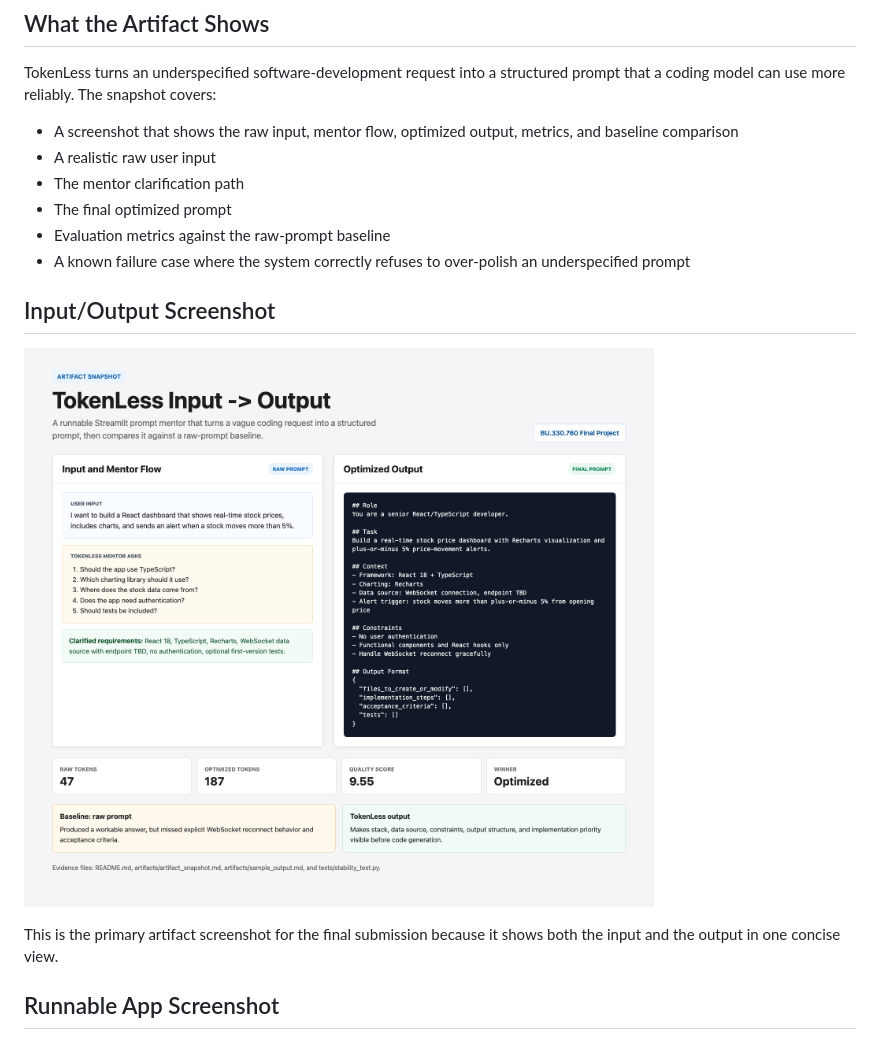
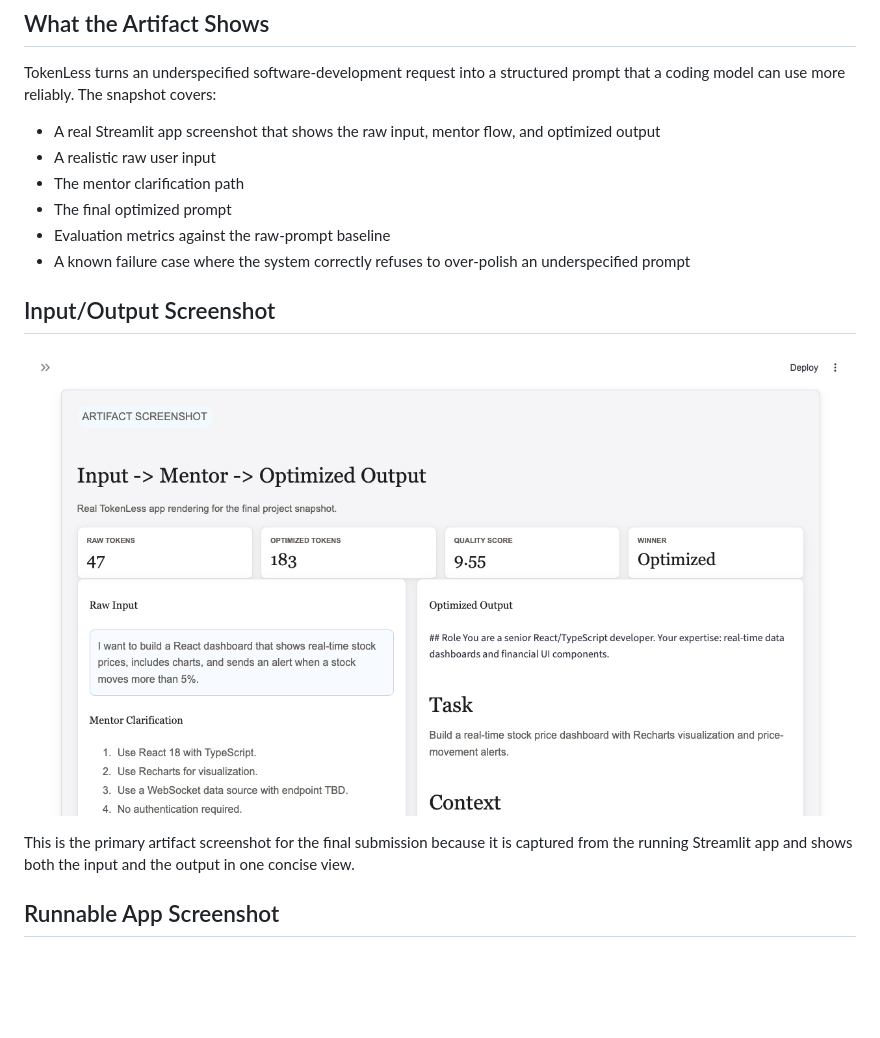
Before and after one commit to coreyjhu-ops/TokenLess, a Markdown page: artifacts/artifact_snapshot.md, the part around the change. Drawn GitHub-style; pictures changed too: artifacts/input-output-screenshot.png; blank space fills up the shorter version.

```diff
--- a/artifacts/artifact_snapshot.md
+++ b/artifacts/artifact_snapshot.md
@@ -6,7 +6,7 @@ This file is the concise artifact snapshot for the final project submission. It
 
 TokenLess turns an underspecified software-development request into a structured prompt that a coding model can use more reliably. The snapshot covers:
 
-- A screenshot that shows the raw input, mentor flow, optimized output, metrics, and baseline comparison
+- A real Streamlit app screenshot that shows the raw input, mentor flow, and optimized output
 - A realistic raw user input
 - The mentor clarification path
 - The final optimized prompt
@@ -17,7 +17,7 @@ TokenLess turns an underspecified software-development request into a structured
 
 ![TokenLess input and output artifact screenshot](input-output-screenshot.png)
 
-This is the primary artifact screenshot for the final submission because it shows both the input and the output in one concise view.
+This is the primary artifact screenshot for the final submission because it is captured from the running Streamlit app and shows both the input and the output in one concise view.
 
 ## Runnable App Screenshot
 
```
Also changed, not shown: README.md (+1 -1 lines), 2 other files.
